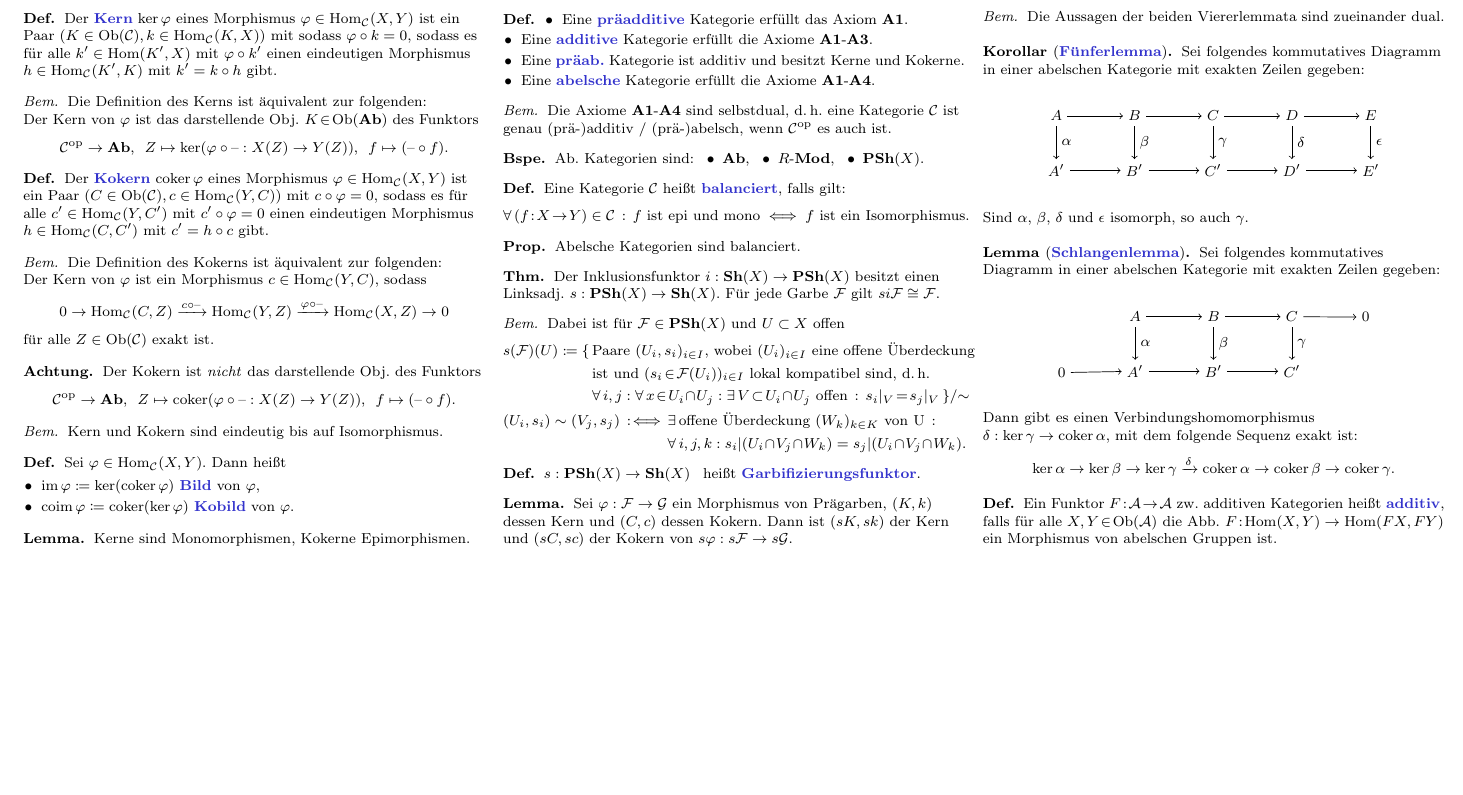
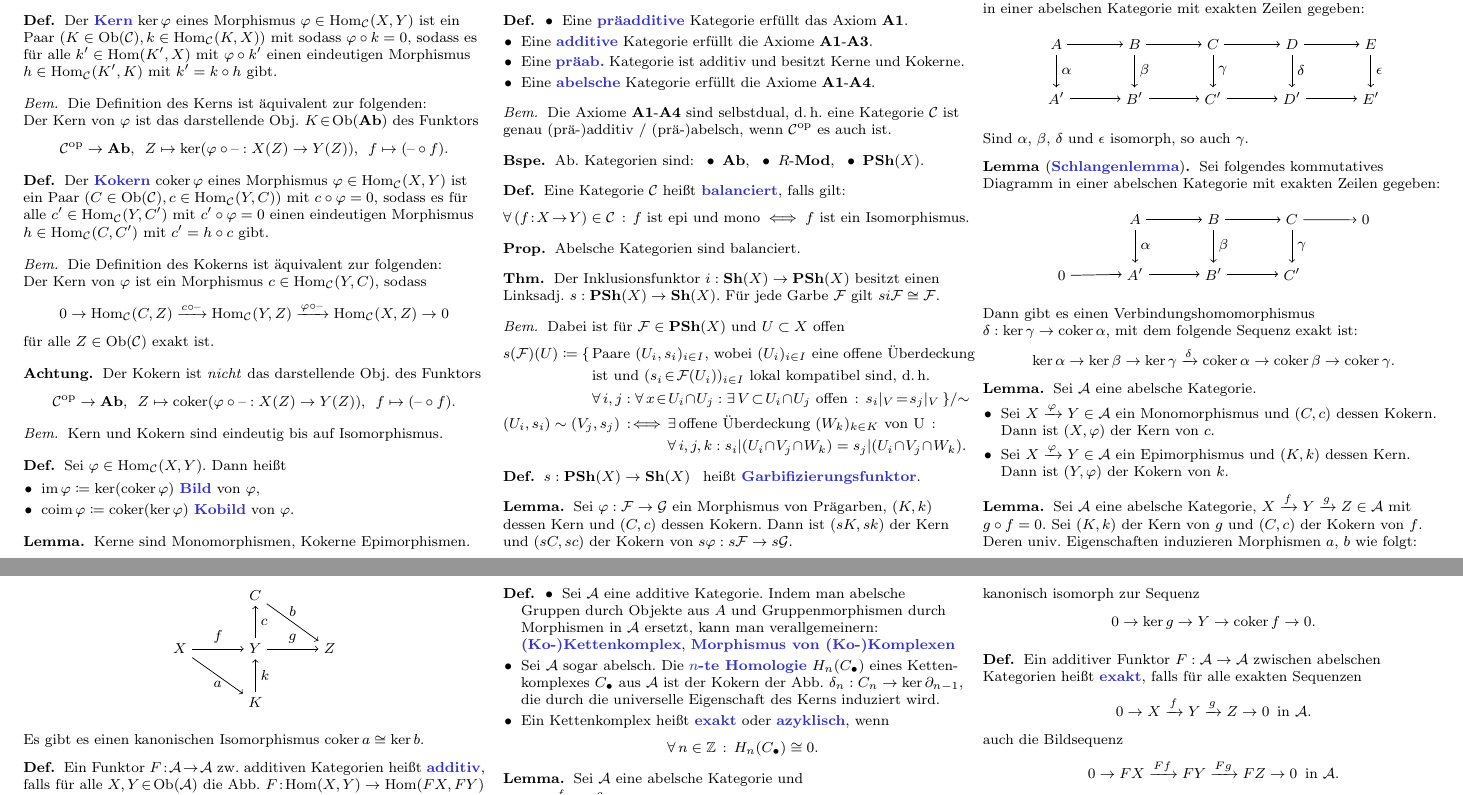
Before and after one commit to timjb/uni-spicker, a LaTeX document (homoalg.tex): part of page 7 of 7 before the commit and two parts of pages 7 and 8 of 8 after it, the two joined at a grey line, cut so that both start at the same text, the shorter picture padded with empty space. Compiled offline with pdfLaTeX.

Commit message:
HomoAlg: bis II.6.4

```diff
--- a/homoalg.tex
+++ b/homoalg.tex
@@ -1960,9 +1960,74 @@ Sei $\Cat$ eine Kategorie.
 
 % Kapitel II.6 Funktoren zw. abelschen Kategorien
 
+% II.6.3a)
+\begin{lem}
+  Sei $\Aat$ eine abelsche Kategorie.
+  \begin{itemize}
+    \item Sei $X \xrightarrow{\varphi} Y \in \Aat$ ein Monomorphismus und $(C, c)$ dessen Kokern. \\
+    Dann ist $(X, \varphi)$ der Kern von $c$.
+    \item Sei $X \xrightarrow{\varphi} Y \in \Aat$ ein Epimorphismus und $(K, k)$ dessen Kern. \\
+    Dann ist $(Y, \varphi)$ der Kokern von $k$.
+  \end{itemize}
+\end{lem}
+
+
+% II.6.3: Äquivalenz zweier Definitionen von $H^n(\CC{C})$
+\begin{lem}
+  Sei $\Aat$ eine abelsche Kategorie, $X \xrightarrow{f} Y \xrightarrow{g} Z \in \Aat$ mit $g \circ f = 0$. Sei $(K, k)$ der Kern von $g$ und $(C, c)$ der Kokern von $f$. Deren univ. Eigenschaften induzieren Morphismen $a$, $b$ wie folgt:
+  \begin{center}
+    \begin{tikzpicture}
+      \matrix (mat) [matrix of nodes, column sep=1cm, row sep=0.65cm]{
+        & \node (C) {$C$}; \\
+        \node (X) {$X$}; &
+        \node (Y) {$Y$}; &
+        \node (Z) {$Z$}; \\
+        & \node (K) {$K$}; \\
+      };
+      \draw[->] (C) to node [above] {$b$} (Z);
+      \draw[->] (Y) to node [right] {$c$} (C);
+      \draw[->] (X) to node [above] {$f$} (Y);
+      \draw[->] (Y) to node [above] {$g$} (Z);
+      \draw[->] (X) to node [below] {$a$} (K);
+      \draw[->] (K) to node [right] {$k$} (Y);
+    \end{tikzpicture}
+  \end{center}
+  Es gibt es einen kanonischen Isomorphismus $\coker a \cong \ker b$.
+\end{lem}
+
 % II.6.1
 \begin{defn}
   Ein Funktor $F \!:\! \Aat \!\to\! \Bat$ zw. additiven Kategorien heißt \emph{additiv}, falls für alle $X, Y \!\in\! \Ob(\Aat)$ die Abb. $F \!:\! \Hom(X, Y) \to \Hom(FX, FY)$ ein Morphismus von abelschen Gruppen ist.
 \end{defn}
 
+% Ausgelassen: Beispiel
+
+% II.6.2
+\begin{defn}
+  \begin{itemize}
+    \item Sei $\Aat$ eine additive Kategorie. Indem man abelsche Gruppen durch Objekte aus $A$ und Gruppenmorphismen durch Morphismen in $\Aat$ ersetzt, kann man verallgemeinern: \\
+    \emph{(Ko-)Kettenkomplex}, \emph{Morphismus von (Ko-)Komplexen}
+    \item Sei $\Aat$ sogar abelsch. Die \emph{$n$-te Homologie} $H_n(\CC{C})$ eines Ketten- komplexes $\CC{C}$ aus $\Aat$ ist der Kokern der Abb. $\delta_n : C_n \to \ker \partial_{n-1}$, die durch die universelle Eigenschaft des Kerns induziert wird.
+    \item Ein Kettenkomplex heißt \emph{exakt} oder \emph{azyklisch}, wenn
+    \[ \fa{n \in \Z} H_n(\CC{C}) \cong 0. \]
+  \end{itemize}
+\end{defn}
+
+% II.6.3d)
+\begin{lem}
+  Sei $\Aat$ eine abelsche Kategorie und $0 \to X \xrightarrow{f} Y \xrightarrow{g} Z \to 0 \in \Aat$ eine \keS{}. Dann ist die Sequenz kanonisch isomorph zur Sequenz
+  \[ 0 \to \ker g \to Y \to \coker f \to 0. \]
+\end{lem}
+
+% II.6.4
+\begin{defn}
+  Ein additiver Funktor $F : \Aat \to \Bat$ zwischen abelschen Kategorien heißt \emph{exakt}, falls für alle exakten Sequenzen
+  \[ 0 \to X \xrightarrow{f} Y \xrightarrow{g} Z \to 0 \enspace \text{in $\Aat$.} \]
+  auch die Bildsequenz
+  \[ 0 \to FX \xrightarrow{Ff} FY \xrightarrow{Fg} FZ \to 0 \enspace \text{in $\Bat$.} \]
+  exakt ist.
+\end{defn}
+
+% TODO: links-, rechtsexakt, Beispiele
+
 \end{document}
```
Also changed, not shown: homoalg.pdf.
